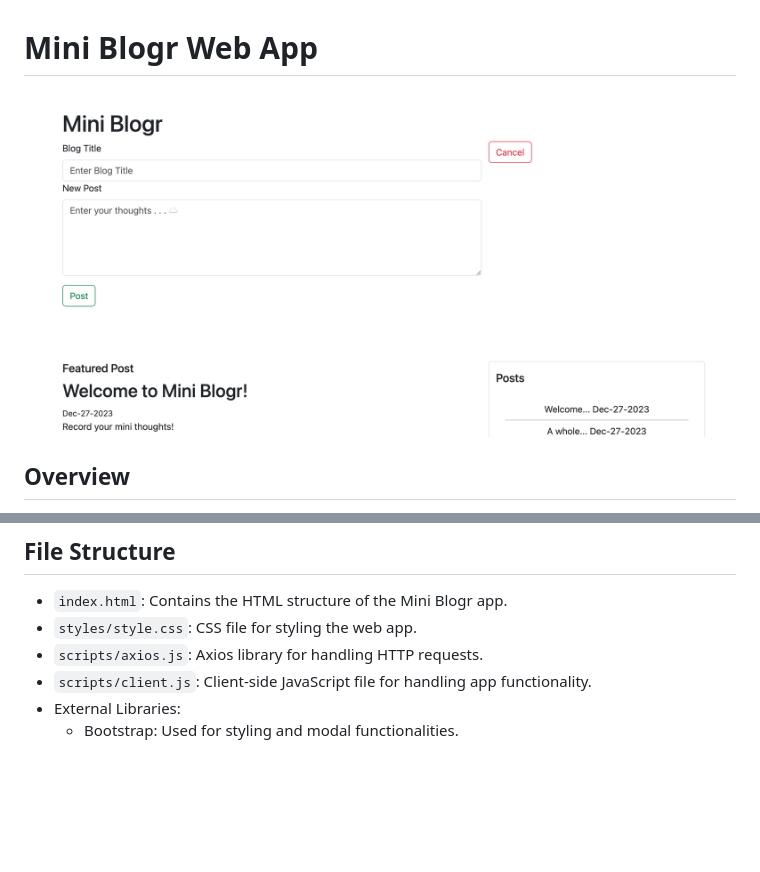
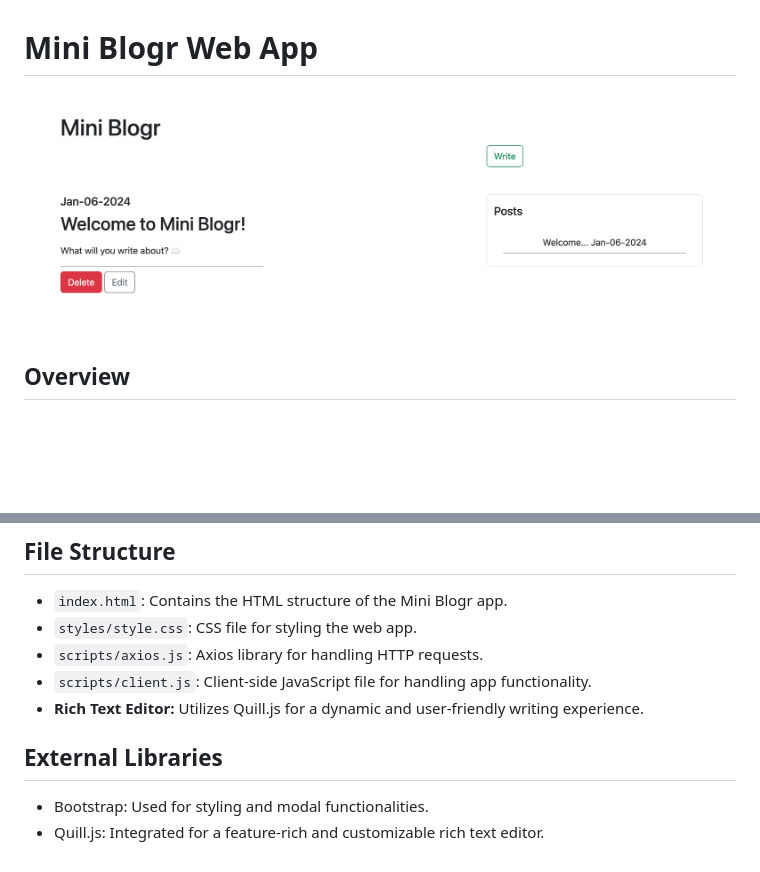
Before and after one commit to gjpopken/crud-blog-01, a Markdown page: README.md, 2 parts joined by grey strips. Drawn GitHub-style; pictures changed too: app2.png (added); blank space fills up the shorter version.

Commit message:
update README and sql file

```diff
--- a/README.md
+++ b/README.md
@@ -1,6 +1,6 @@
 # Mini Blogr Web App
 
-![a screenshot of the app](app.png)
+![a screenshot of the app](app2.png)
 
 ## Overview
 
@@ -27,5 +27,9 @@ To use this web app:
 - `styles/style.css`: CSS file for styling the web app.
 - `scripts/axios.js`: Axios library for handling HTTP requests.
 - `scripts/client.js`: Client-side JavaScript file for handling app functionality.
-- External Libraries:
-  - Bootstrap: Used for styling and modal functionalities.
+- **Rich Text Editor:** Utilizes Quill.js for a dynamic and user-friendly writing experience.
+
+## External Libraries
+
+- Bootstrap: Used for styling and modal functionalities.
+- Quill.js: Integrated for a feature-rich and customizable rich text editor.
```
Also changed, not shown: 3 other files.
